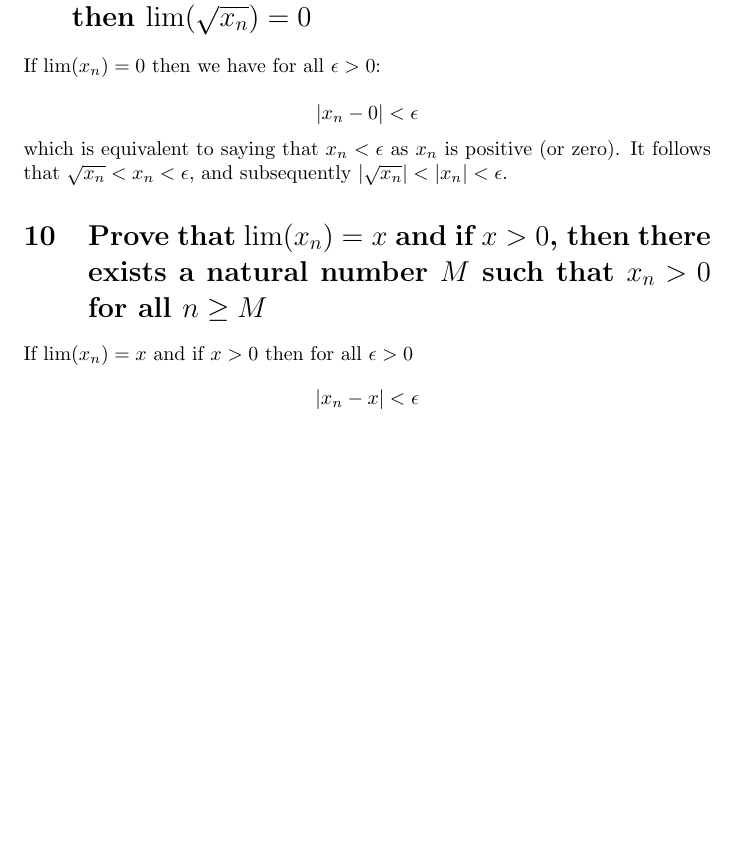
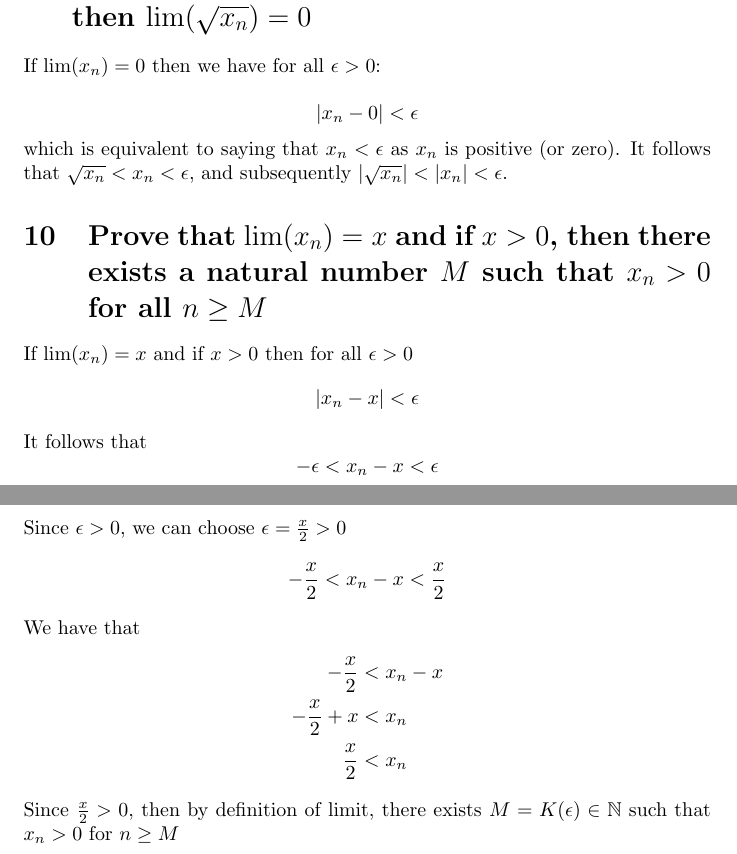
Before and after one commit to grostaco/Real-Analysis, a LaTeX problem sheet (Sequences and Series/Sequences and Limits/exercise.tex): part of page 7 of 7 before the commit and two parts of pages 7 and 8 of 8 after it, the two joined at a grey line, cut so that both start at the same text, the shorter picture padded with empty space. Compiled offline with pdfLaTeX.

Commit message:
feat: add question 10

```diff
--- a/Sequences and Series/Sequences and Limits/exercise.tex
+++ b/Sequences and Series/Sequences and Limits/exercise.tex
@@ -260,7 +260,20 @@ If $\lim(x_n) = x$ and if $x > 0$ then for all $\epsilon > 0$
 \begin{equation*}
     |x_n - x| < \epsilon
 \end{equation*}
-
-
+It follows that
+\begin{equation*}
+    -\epsilon < x_n - x < \epsilon
+\end{equation*}
+Since $\epsilon > 0$, we can choose $\epsilon = \frac{x}{2} > 0$
+\begin{equation*}
+    -\frac{x}{2} < x_n - x < \frac{x}{2}
+\end{equation*}
+We have that
+\begin{align*}
+    -\frac{x}{2} & < x_n - x \\
+    -\frac{x}{2} + x & < x_n \\
+    \frac{x}{2} & < x_n
+\end{align*}
+Since $\frac{x}{2} > 0$, then by definition of limit, there exists $M = K(\epsilon) \in \mathbb{N}$ such that $x_n > 0$ for $n \ge M$
 
 \end{document}
```
Also changed, not shown: Sequences and Series/Sequences and Limits/exercise.pdf.
